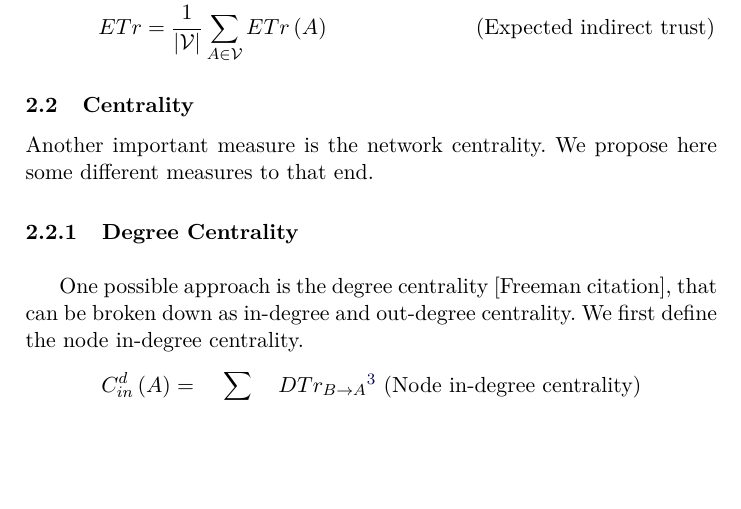
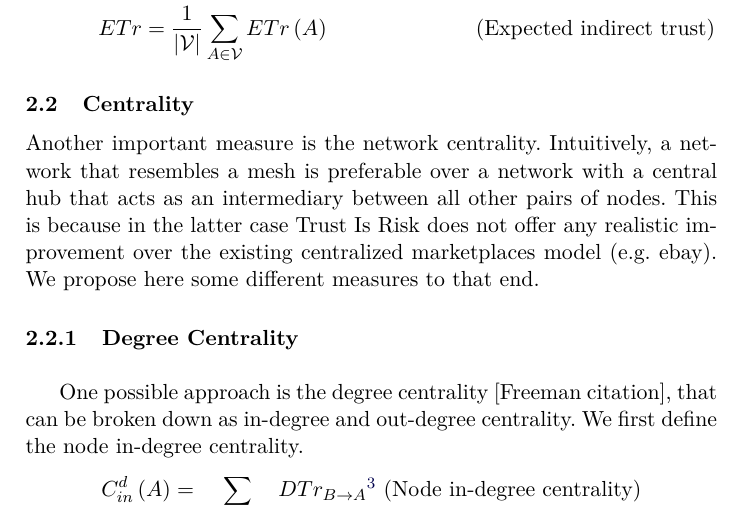
Before and after one commit to decrypto-org/TrustIsRisk, a LaTeX thesis (may31deliverable/may31deliverable.tex, which reads may31deliverable/networkhealth/centrality.tex): part of page 9 of 13, cut so that both start at the same text, the shorter picture padded with empty space. Compiled offline with pdfLaTeX.

Commit message:
Explain why centrality is an interesting measure

```diff
--- a/may31deliverable/networkhealth/centrality.tex
+++ b/may31deliverable/networkhealth/centrality.tex
@@ -1,5 +1,8 @@
 \subsection{Centrality}
-  Another important measure is the network centrality. We propose here some different measures to that end.
+  Another important measure is the network centrality. Intuitively, a network that resembles a mesh is preferable over a
+  network with a central hub that acts as an intermediary between all other pairs of nodes. This is because in the latter case
+  Trust Is Risk does not offer any realistic improvement over the existing centralized marketplaces model (e.g. ebay). We
+  propose here some different measures to that end.
 
   \subsubsection{Degree Centrality} \ \\
 
```
